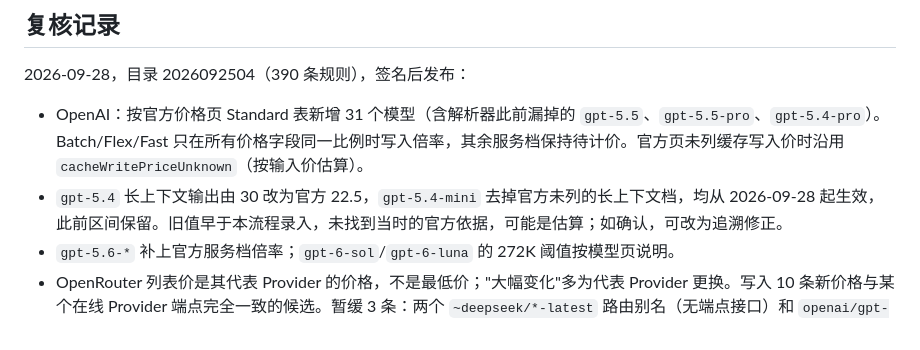
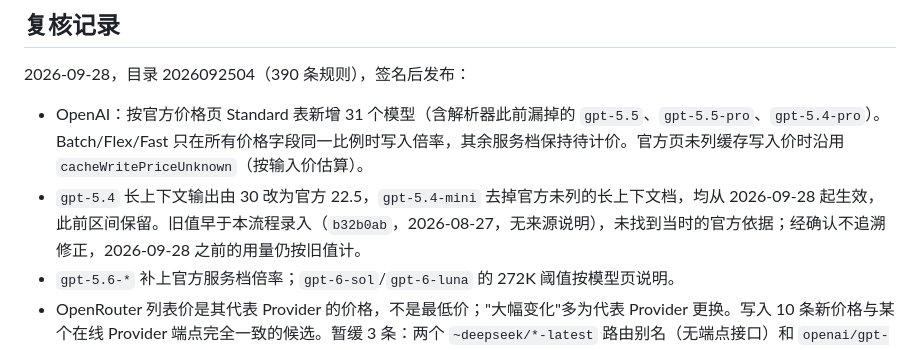
Before and after one commit to rongyishuaige7/dsh-stats, a Markdown page: docs/pricing-updates.md, the part around the change. Drawn GitHub-style.

Commit message:
docs(pricing): record the decision not to backdate the gpt-5.4 fix
Co-Authored-By: Claude Opus 5 <noreply@anthropic.com>

```diff
--- a/docs/pricing-updates.md
+++ b/docs/pricing-updates.md
@@ -52,7 +52,7 @@
 2026-09-28，目录 2026092504（390 条规则），签名后发布：
 
 - OpenAI：按官方价格页 Standard 表新增 31 个模型（含解析器此前漏掉的 `gpt-5.5`、`gpt-5.5-pro`、`gpt-5.4-pro`）。Batch/Flex/Fast 只在所有价格字段同一比例时写入倍率，其余服务档保持待计价。官方页未列缓存写入价时沿用 `cacheWritePriceUnknown`（按输入价估算）。
-- `gpt-5.4` 长上下文输出由 30 改为官方 22.5，`gpt-5.4-mini` 去掉官方未列的长上下文档，均从 2026-09-28 起生效，此前区间保留。旧值早于本流程录入，未找到当时的官方依据，可能是估算；如确认，可改为追溯修正。
+- `gpt-5.4` 长上下文输出由 30 改为官方 22.5，`gpt-5.4-mini` 去掉官方未列的长上下文档，均从 2026-09-28 起生效，此前区间保留。旧值早于本流程录入（`b32b0ab`，2026-08-27，无来源说明），未找到当时的官方依据；经确认不追溯修正，2026-09-28 之前的用量仍按旧值计。
 - `gpt-5.6-*` 补上官方服务档倍率；`gpt-6-sol`/`gpt-6-luna` 的 272K 阈值按模型页说明。
 - OpenRouter 列表价是其代表 Provider 的价格，不是最低价；"大幅变化"多为代表 Provider 更换。写入 10 条新价格与某个在线 Provider 端点完全一致的候选。暂缓 3 条：两个 `~deepseek/*-latest` 路由别名（无端点接口）和 `openai/gpt-oss-120b:batch`（无直接对应端点），保留原规则。
 - 收集器同时修正：识别 `(<NNNK context length)` 标注，并按 `cacheWritePriceUnknown` 约定比较，复核后 dry-run 不再有 OpenAI 候选。
```
